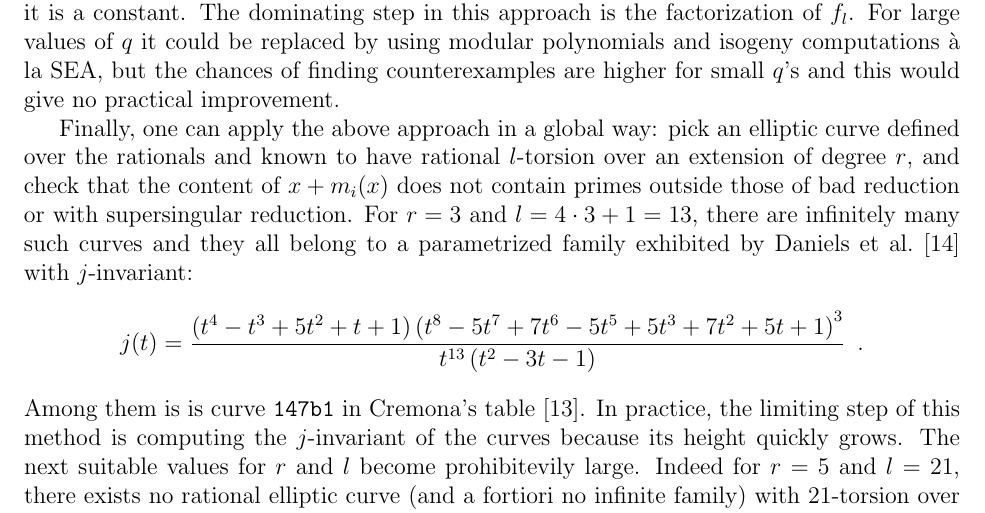
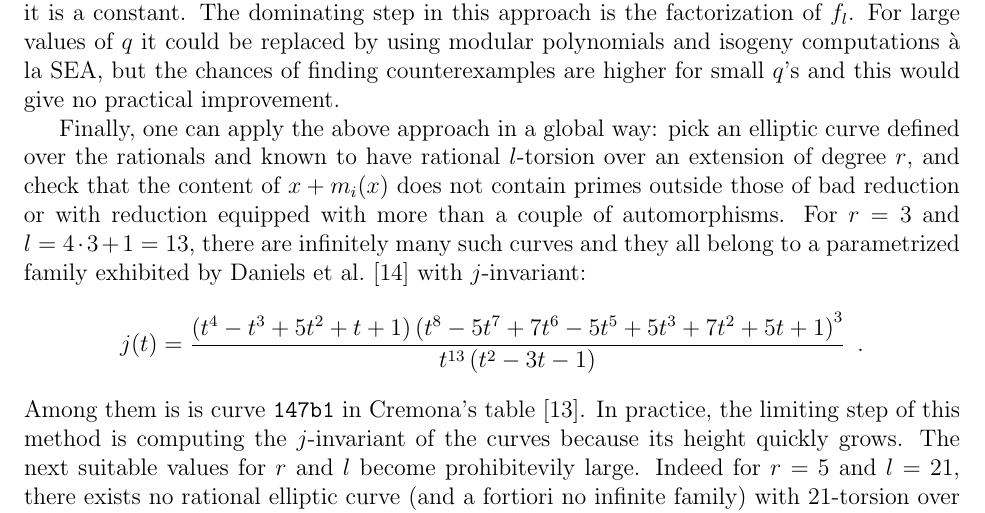
Before and after one commit to defeo/ffisom, a LaTeX paper (ffisom.tex): part of page 44 of 48, cut so that both start at the same text. Compiled offline with pdfLaTeX.

Commit message:
Wrong modification.

```diff
--- a/ffisom.tex
+++ b/ffisom.tex
@@ -3331,7 +3331,7 @@ pick an elliptic curve defined over the rationals
 and known to have rational $l$-torsion over an extension of degree $r$,
 and check that the content of $x + m_i(x)$ does not contain
 primes outside those of bad reduction or
-with supersingular reduction.
+with reduction equipped with more than a couple of automorphisms.
 For $r=3$ and $l = 4 \cdot 3 + 1 = 13$,
 there are infinitely many such curves
 and they all belong to a parametrized family
```
